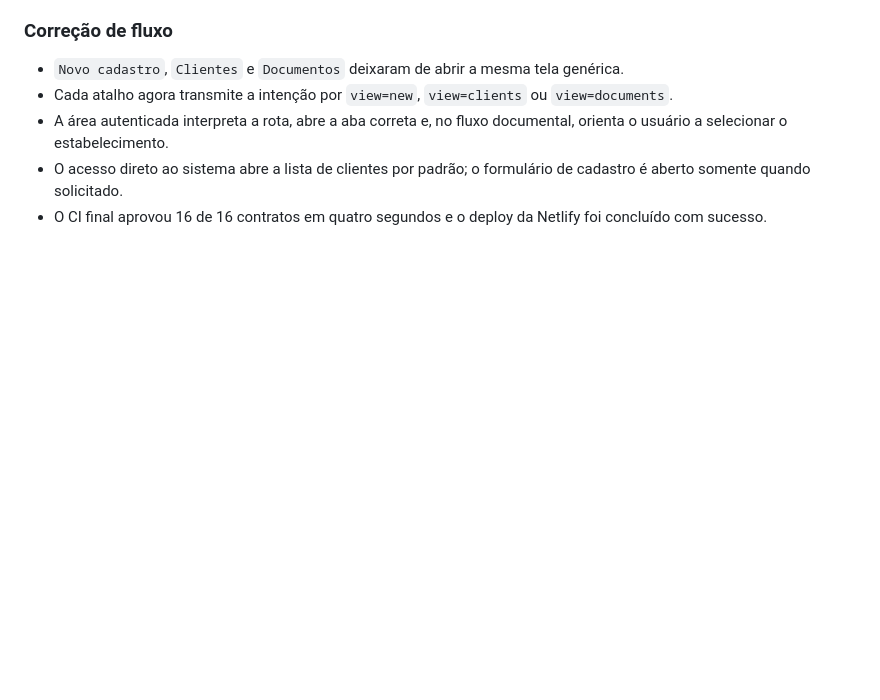
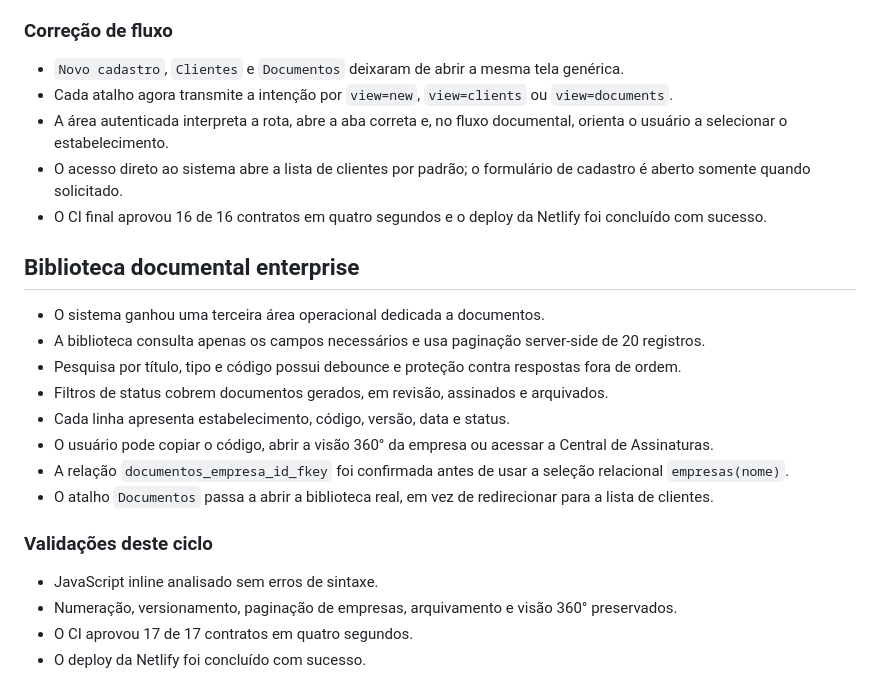
Before and after one commit to henriqueschuchtervet-arch/origenix, a Markdown page: SYSTEM_AUDIT.md, the part around the change. GitHub-like rendering; blank space fills up the shorter version.

Commit message:
docs: registra biblioteca documental

```diff
--- a/SYSTEM_AUDIT.md
+++ b/SYSTEM_AUDIT.md
@@ -266,3 +266,27 @@ modifica dados e mantém a integração atual com Supabase, GitHub e Netlify.
   cadastro é aberto somente quando solicitado.
 - O CI final aprovou 16 de 16 contratos em quatro segundos e o deploy da Netlify
   foi concluído com sucesso.
+
+## Biblioteca documental enterprise
+
+- O sistema ganhou uma terceira área operacional dedicada a documentos.
+- A biblioteca consulta apenas os campos necessários e usa paginação server-side
+  de 20 registros.
+- Pesquisa por título, tipo e código possui debounce e proteção contra respostas
+  fora de ordem.
+- Filtros de status cobrem documentos gerados, em revisão, assinados e arquivados.
+- Cada linha apresenta estabelecimento, código, versão, data e status.
+- O usuário pode copiar o código, abrir a visão 360° da empresa ou acessar a
+  Central de Assinaturas.
+- A relação `documentos_empresa_id_fkey` foi confirmada antes de usar a seleção
+  relacional `empresas(nome)`.
+- O atalho `Documentos` passa a abrir a biblioteca real, em vez de redirecionar
+  para a lista de clientes.
+
+### Validações deste ciclo
+
+- JavaScript inline analisado sem erros de sintaxe.
+- Numeração, versionamento, paginação de empresas, arquivamento e visão 360°
+  preservados.
+- O CI aprovou 17 de 17 contratos em quatro segundos.
+- O deploy da Netlify foi concluído com sucesso.
```
